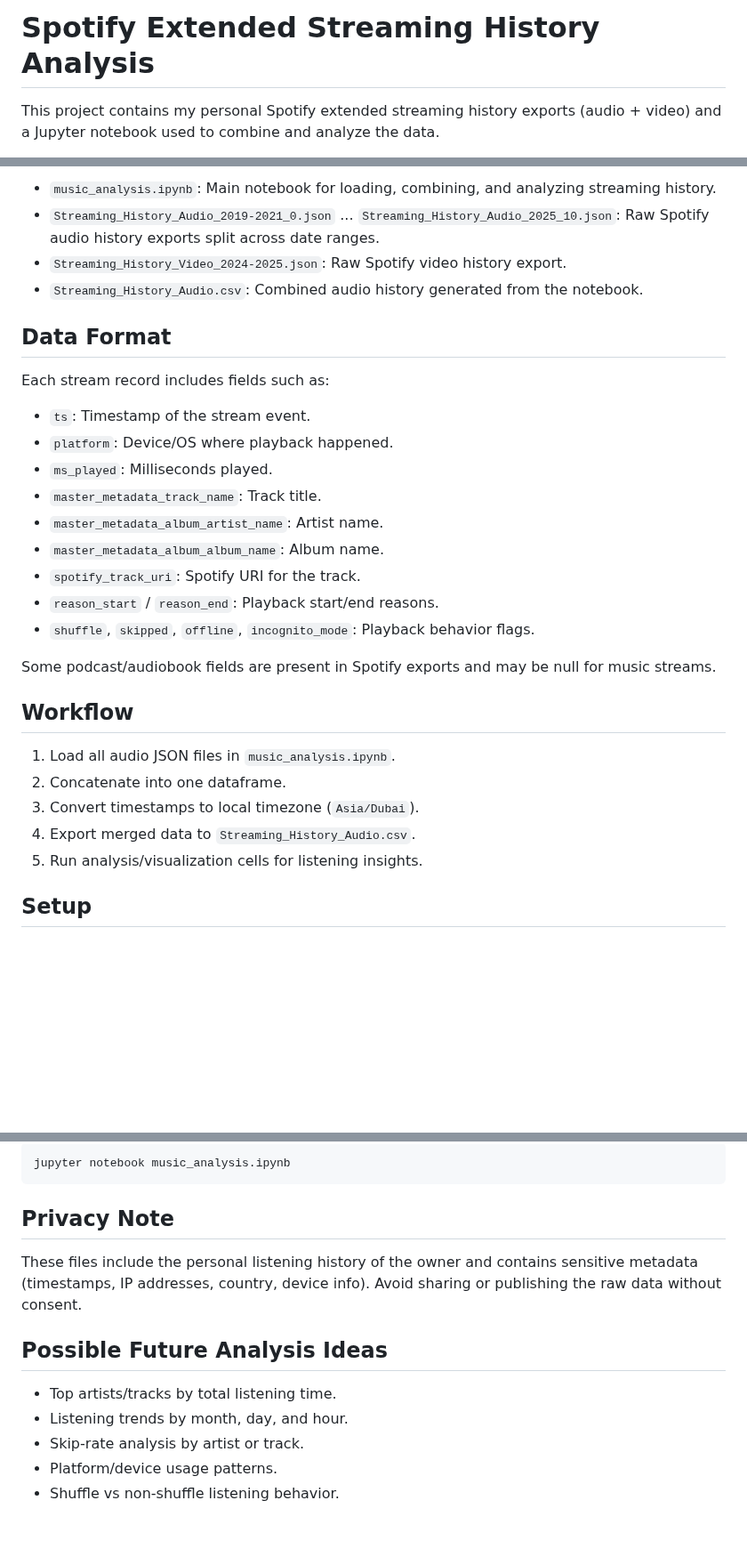
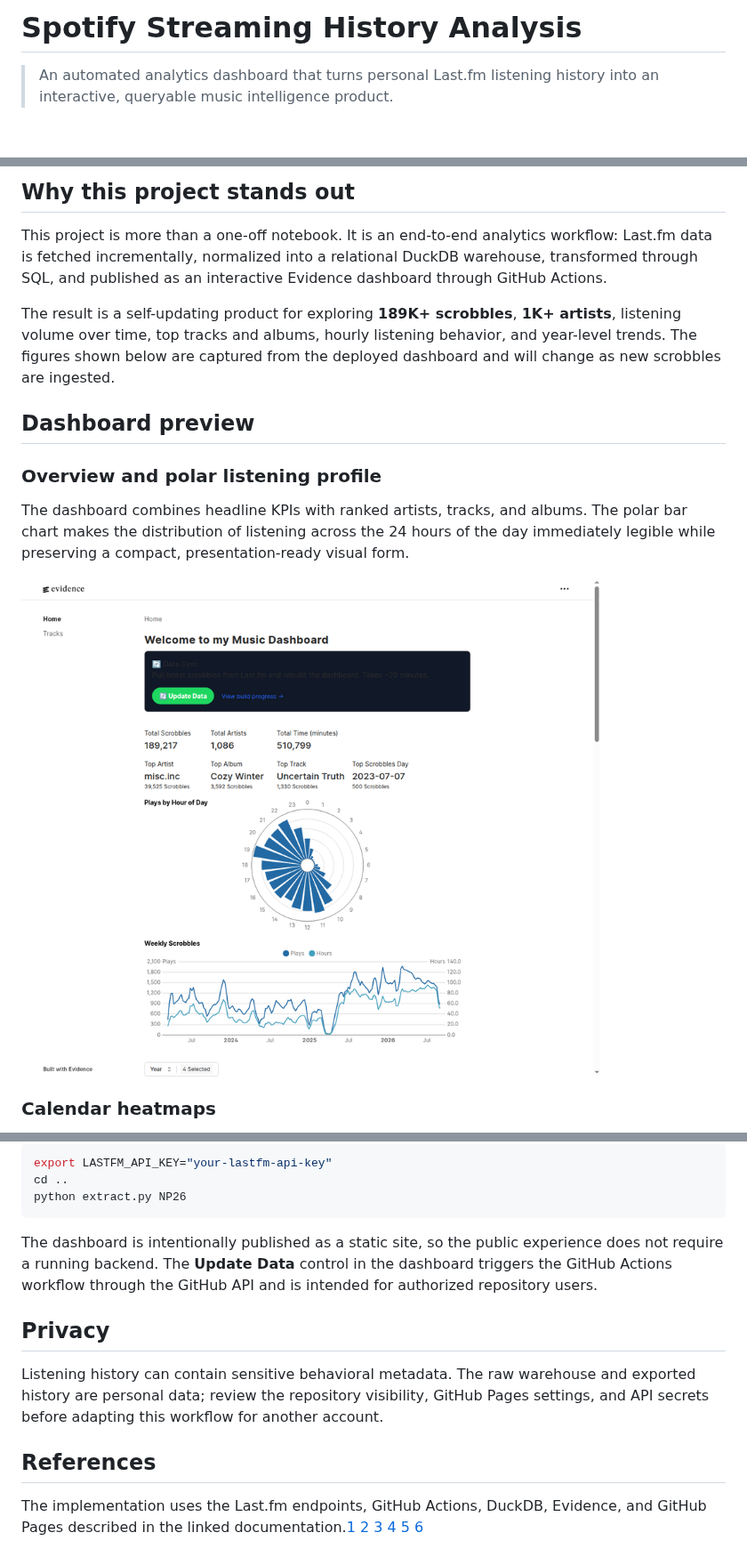
Before and after one commit to NPN26/ScrobbleScope, a Markdown page: README.md, 3 parts joined by grey strips. Shown at 89% size. Drawn GitHub-style; pictures changed too: docs/assets/dashboard-overview.png (added); blank space fills up the shorter version.

Commit message:
docs: add recruiter-focused project README

````diff
--- a/README.md
+++ b/README.md
@@ -1,4 +1,4 @@
-# Spotify Extended Streaming History Analysis
+# Spotify Streaming History Analysis
 
-This project contains my personal Spotify extended streaming history exports (audio + video) and a Jupyter notebook used to combine and analyze the data.
+> An automated analytics dashboard that turns personal Last.fm listening history into an interactive, queryable music intelligence product.
 
@@ -6,32 +10,17 @@ This project contains my personal Spotify extended streaming history exports (au
 
-- `music_analysis.ipynb`: Main notebook for loading, combining, and analyzing streaming history.
-- `Streaming_History_Audio_2019-2021_0.json` ... `Streaming_History_Audio_2025_10.json`: Raw Spotify audio history exports split across date ranges.
-- `Streaming_History_Video_2024-2025.json`: Raw Spotify video history export.
-- `Streaming_History_Audio.csv`: Combined audio history generated from the notebook.
+## Why this project stands out
 
-## Data Format
+This project is more than a one-off notebook. It is an end-to-end analytics workflow: Last.fm data is fetched incrementally, normalized into a relational DuckDB warehouse, transformed through SQL, and published as an interactive Evidence dashboard through GitHub Actions.
 
-Each stream record includes fields such as:
+The result is a self-updating product for exploring **189K+ scrobbles**, **1K+ artists**, listening volume over time, top tracks and albums, hourly listening behavior, and year-level trends. The figures shown below are captured from the deployed dashboard and will change as new scrobbles are ingested.
 
-- `ts`: Timestamp of the stream event.
-- `platform`: Device/OS where playback happened.
-- `ms_played`: Milliseconds played.
-- `master_metadata_track_name`: Track title.
-- `master_metadata_album_artist_name`: Artist name.
-- `master_metadata_album_album_name`: Album name.
-- `spotify_track_uri`: Spotify URI for the track.
-- `reason_start` / `reason_end`: Playback start/end reasons.
-- `shuffle`, `skipped`, `offline`, `incognito_mode`: Playback behavior flags.
+## Dashboard preview
 
-Some podcast/audiobook fields are present in Spotify exports and may be null for music streams.
+### Overview and polar listening profile
 
-## Workflow
+The dashboard combines headline KPIs with ranked artists, tracks, and albums. The polar bar chart makes the distribution of listening across the 24 hours of the day immediately legible while preserving a compact, presentation-ready visual form.
 
-1. Load all audio JSON files in `music_analysis.ipynb`.
-2. Concatenate into one dataframe.
-3. Convert timestamps to local timezone (`Asia/Dubai`).
-4. Export merged data to `Streaming_History_Audio.csv`.
-5. Run analysis/visualization cells for listening insights.
+![Dashboard overview with KPIs, rankings, and the polar chart](docs/assets/dashboard-overview.png)
 
-## Setup
+### Calendar heatmaps
 
@@ -45,16 +102,23 @@ Then open:
 
 ```bash
-jupyter notebook music_analysis.ipynb
+export LASTFM_API_KEY="your-lastfm-api-key"
+cd ..
+python extract.py NP26
 ```
 
-## Privacy Note
+The dashboard is intentionally published as a static site, so the public experience does not require a running backend. The **Update Data** control in the dashboard triggers the GitHub Actions workflow through the GitHub API and is intended for authorized repository users.
 
-These files include the personal listening history of the owner and contains sensitive metadata (timestamps, IP addresses, country, device info). Avoid sharing or publishing the raw data without consent.
+## Privacy
 
-## Possible Future Analysis Ideas
+Listening history can contain sensitive behavioral metadata. The raw warehouse and exported history are personal data; review the repository visibility, GitHub Pages settings, and API secrets before adapting this workflow for another account.
 
-- Top artists/tracks by total listening time.
-- Listening trends by month, day, and hour.
-- Skip-rate analysis by artist or track.
-- Platform/device usage patterns.
-- Shuffle vs non-shuffle listening behavior.
+## References
+
+[1]: https://www.last.fm/api/show/user.getRecentTracks "Last.fm user.getRecentTracks API"
+[2]: https://www.last.fm/api/show/track.getInfo "Last.fm track.getInfo API"
+[3]: https://docs.github.com/en/actions "GitHub Actions documentation"
+[4]: https://duckdb.org/docs/ "DuckDB documentation"
+[5]: https://docs.evidence.dev/ "Evidence documentation"
+[6]: https://docs.github.com/en/pages "GitHub Pages documentation"
+
+The implementation uses the Last.fm endpoints, GitHub Actions, DuckDB, Evidence, and GitHub Pages described in the linked documentation.[1] [2] [3] [4] [5] [6]
````
Also changed, not shown: other parts of README.md (+76 -4 lines), docs/assets/dashboard-heatmaps.png (added).
